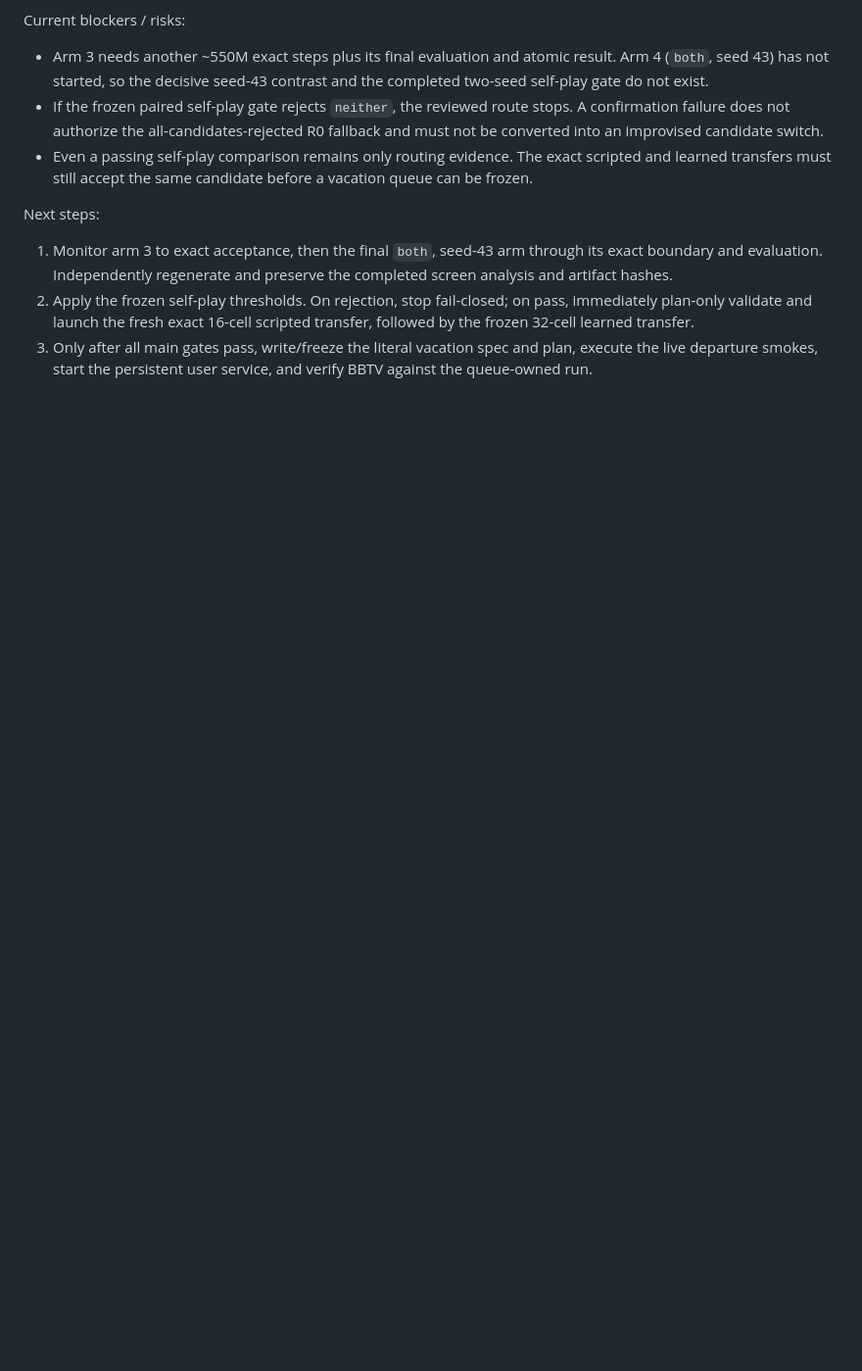
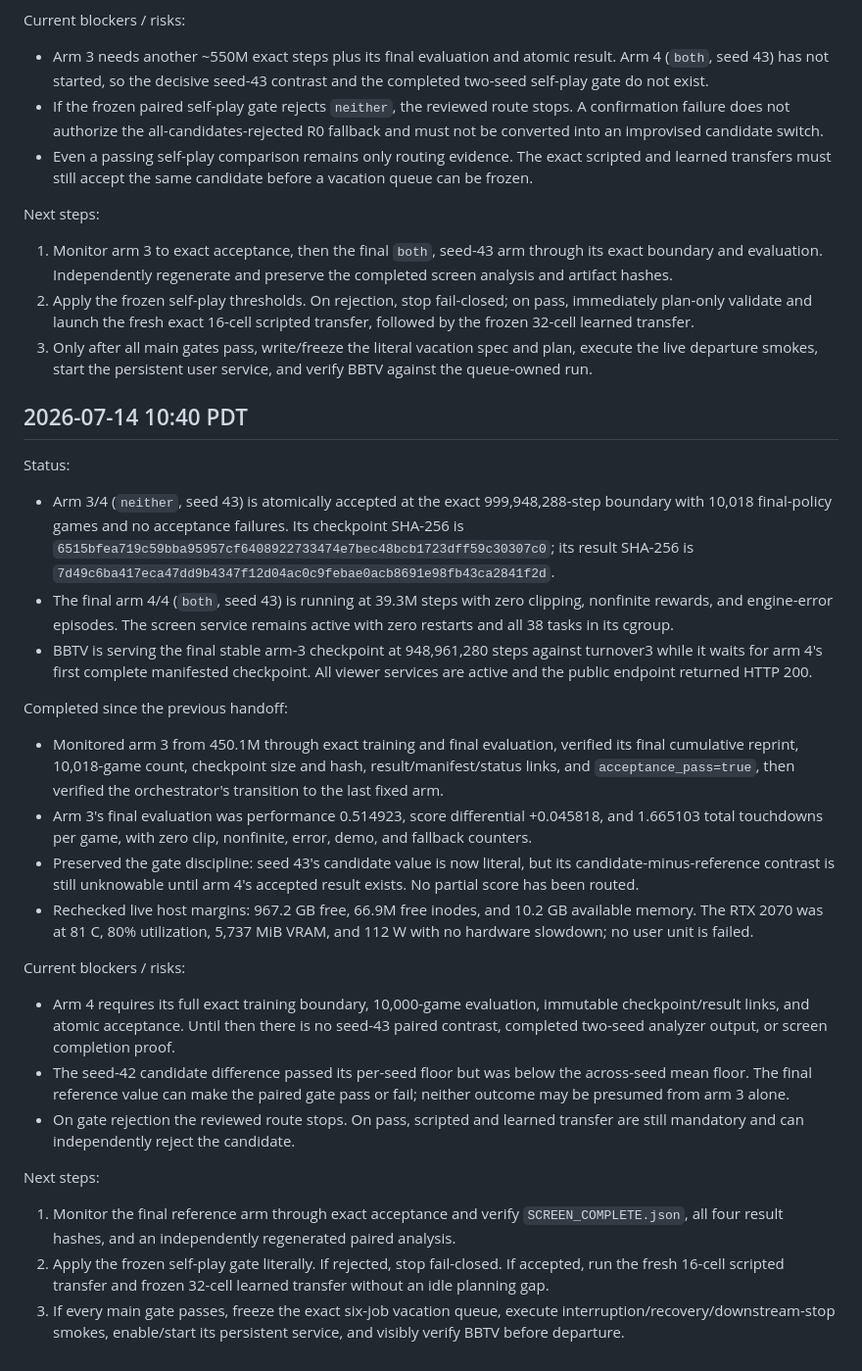
Before and after one commit to seconds-0/bloodbowl-rl, a Markdown page: docs/vacation-progress.md, the part around the change. Shown at 98% size. Rendered like a GitHub page; blank space fills up the shorter version.

Commit message:
docs: record third paired arm acceptance

```diff
--- a/docs/vacation-progress.md
+++ b/docs/vacation-progress.md
@@ -883,3 +883,60 @@ Next steps:
 3. Only after all main gates pass, write/freeze the literal vacation spec and
    plan, execute the live departure smokes, start the persistent user service,
    and verify BBTV against the queue-owned run.
+
+## 2026-07-14 10:40 PDT
+
+Status:
+
+- Arm 3/4 (`neither`, seed 43) is atomically accepted at the exact
+  999,948,288-step boundary with 10,018 final-policy games and no acceptance
+  failures. Its checkpoint SHA-256 is
+  `6515bfea719c59bba95957cf6408922733474e7bec48bcb1723dff59c30307c0`;
+  its result SHA-256 is
+  `7d49c6ba417eca47dd9b4347f12d04ac0c9febae0acb8691e98fb43ca2841f2d`.
+- The final arm 4/4 (`both`, seed 43) is running at 39.3M steps with zero
+  clipping, nonfinite rewards, and engine-error episodes. The screen service
+  remains active with zero restarts and all 38 tasks in its cgroup.
+- BBTV is serving the final stable arm-3 checkpoint at 948,961,280 steps against
+  turnover3 while it waits for arm 4's first complete manifested checkpoint.
+  All viewer services are active and the public endpoint returned HTTP 200.
+
+Completed since the previous handoff:
+
+- Monitored arm 3 from 450.1M through exact training and final evaluation,
+  verified its final cumulative reprint, 10,018-game count, checkpoint size and
+  hash, result/manifest/status links, and `acceptance_pass=true`, then verified
+  the orchestrator's transition to the last fixed arm.
+- Arm 3's final evaluation was performance 0.514923, score differential
+  +0.045818, and 1.665103 total touchdowns per game, with zero clip,
+  nonfinite, error, demo, and fallback counters.
+- Preserved the gate discipline: seed 43's candidate value is now literal, but
+  its candidate-minus-reference contrast is still unknowable until arm 4's
+  accepted result exists. No partial score has been routed.
+- Rechecked live host margins: 967.2 GB free, 66.9M free inodes, and 10.2 GB
+  available memory. The RTX 2070 was at 81 C, 80% utilization, 5,737 MiB VRAM,
+  and 112 W with no hardware slowdown; no user unit is failed.
+
+Current blockers / risks:
+
+- Arm 4 requires its full exact training boundary, 10,000-game evaluation,
+  immutable checkpoint/result links, and atomic acceptance. Until then there is
+  no seed-43 paired contrast, completed two-seed analyzer output, or screen
+  completion proof.
+- The seed-42 candidate difference passed its per-seed floor but was below the
+  across-seed mean floor. The final reference value can make the paired gate
+  pass or fail; neither outcome may be presumed from arm 3 alone.
+- On gate rejection the reviewed route stops. On pass, scripted and learned
+  transfer are still mandatory and can independently reject the candidate.
+
+Next steps:
+
+1. Monitor the final reference arm through exact acceptance and verify
+   `SCREEN_COMPLETE.json`, all four result hashes, and an independently
+   regenerated paired analysis.
+2. Apply the frozen self-play gate literally. If rejected, stop fail-closed. If
+   accepted, run the fresh 16-cell scripted transfer and frozen 32-cell learned
+   transfer without an idle planning gap.
+3. If every main gate passes, freeze the exact six-job vacation queue, execute
+   interruption/recovery/downstream-stop smokes, enable/start its persistent
+   service, and visibly verify BBTV before departure.
```
